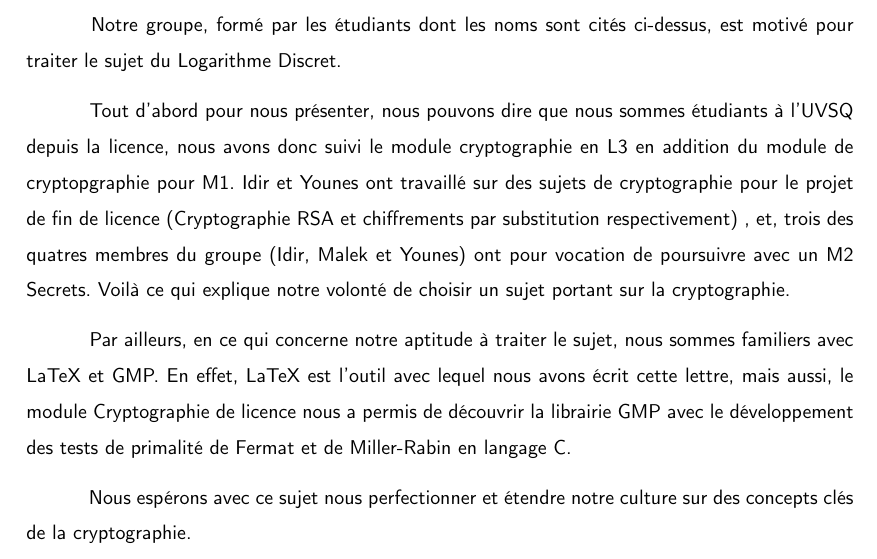
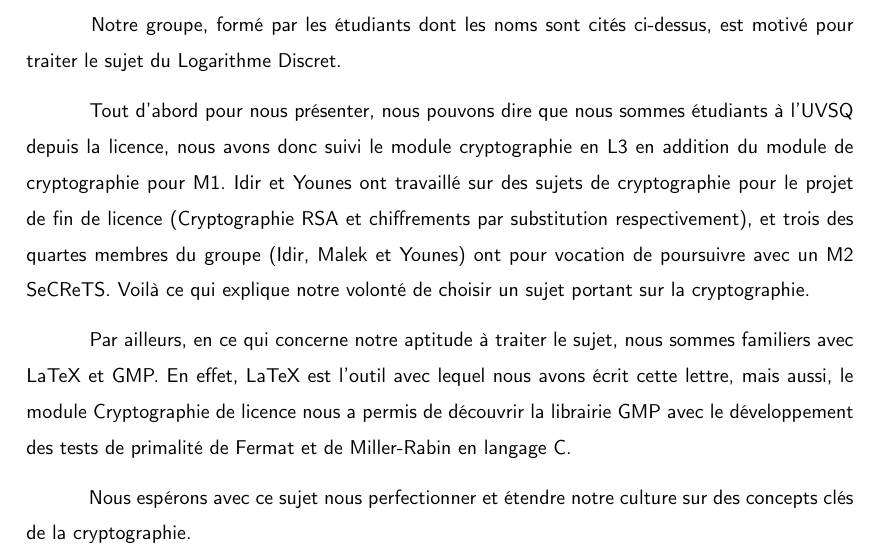
Before and after one commit to Mzem/TER, a LaTeX letter (MotivationTER.tex): part of the page, cut so that both start at the same text. Compiled offline with pdfLaTeX.

Commit message:
Version finale

```diff
--- a/MotivationTER.tex
+++ b/MotivationTER.tex
@@ -32,7 +32,7 @@
 
 	\hspace{1cm} Notre groupe, formé par les étudiants dont les noms sont cités ci-dessus, est motivé pour traiter le sujet du Logarithme Discret.
 
-	\hspace{1cm} Tout d'abord pour nous présenter, nous pouvons dire que nous sommes étudiants à l'UVSQ depuis la licence, nous avons donc suivi le module cryptographie en L3 en addition du module de cryptopgraphie pour M1. Idir et Younes ont travaillé sur des sujets de cryptographie pour le projet de fin de licence (Cryptographie RSA et chiffrements par substitution respectivement) , et, trois des quatres membres du groupe (Idir, Malek et Younes) ont pour vocation de poursuivre avec un M2 Secrets. Voilà ce qui explique notre volonté de choisir un sujet portant sur la cryptographie.
+	\hspace{1cm} Tout d'abord pour nous présenter, nous pouvons dire que nous sommes étudiants à l'UVSQ depuis la licence, nous avons donc suivi le module cryptographie en L3 en addition du module de cryptographie pour M1. Idir et Younes ont travaillé sur des sujets de cryptographie pour le projet de fin de licence (Cryptographie RSA et chiffrements par substitution respectivement), et trois des quartes membres du groupe (Idir, Malek et Younes) ont pour vocation de poursuivre avec un M2 SeCReTS. Voilà ce qui explique notre volonté de choisir un sujet portant sur la cryptographie.
 
 	\hspace{1cm} Par ailleurs, en ce qui concerne notre aptitude à traiter le sujet, nous sommes familiers avec LaTeX et GMP. En effet, LaTeX est l'outil avec lequel nous avons écrit cette lettre, mais aussi, le module Cryptographie de licence nous a permis de découvrir la librairie GMP avec le développement des tests de primalité de Fermat et de Miller-Rabin en langage C.
 
```
Also changed, not shown: MotivationTER.pdf.
